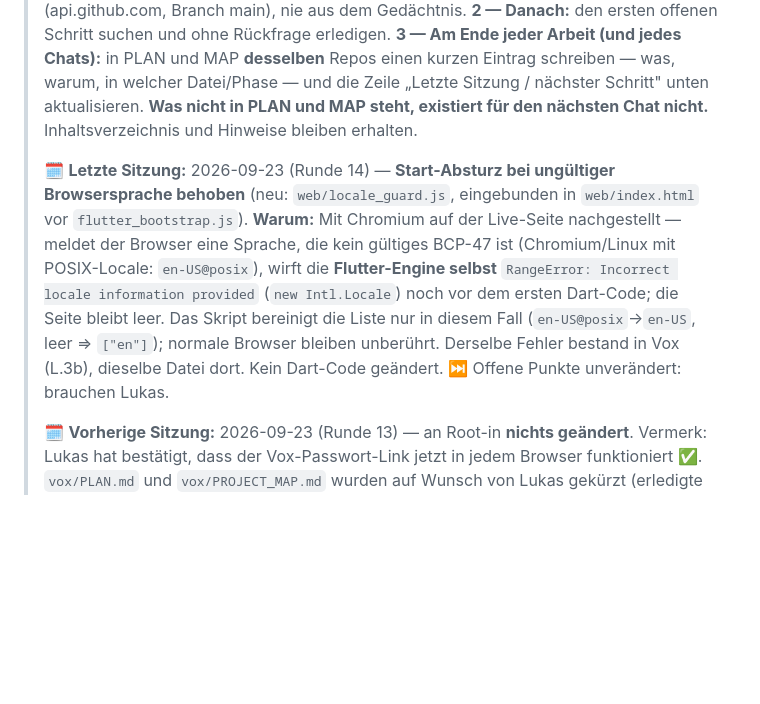
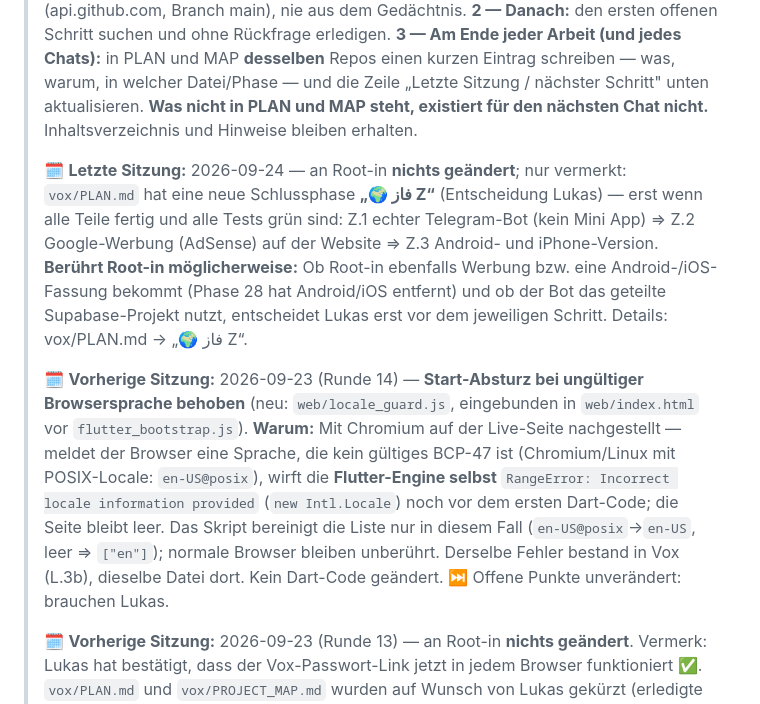
Before and after one commit to lukasylilli/Root-in, a Markdown page: PLAN.md, the part around the change. GitHub-like rendering; blank space fills up the shorter version.

Commit message:
PLAN: Vermerk vox Phase Z (Telegram-Bot, Werbung, Android/iOS)

```diff
--- a/PLAN.md
+++ b/PLAN.md
@@ -11,7 +11,9 @@
 > was, warum, in welcher Datei/Phase — und die Zeile „Letzte Sitzung / nächster Schritt" unten aktualisieren.
 > **Was nicht in PLAN und MAP steht, existiert für den nächsten Chat nicht.** Inhaltsverzeichnis und Hinweise bleiben erhalten.
 >
-> 🗓️ **Letzte Sitzung:** 2026-09-23 (Runde 14) — **Start-Absturz bei ungültiger Browsersprache behoben** (neu: `web/locale_guard.js`, eingebunden in `web/index.html` vor `flutter_bootstrap.js`). **Warum:** Mit Chromium auf der Live-Seite nachgestellt — meldet der Browser eine Sprache, die kein gültiges BCP-47 ist (Chromium/Linux mit POSIX-Locale: `en-US@posix`), wirft die **Flutter-Engine selbst** `RangeError: Incorrect locale information provided` (`new Intl.Locale`) noch vor dem ersten Dart-Code; die Seite bleibt leer. Das Skript bereinigt die Liste nur in diesem Fall (`en-US@posix`→`en-US`, leer ⇒ `["en"]`); normale Browser bleiben unberührt. Derselbe Fehler bestand in Vox (L.3b), dieselbe Datei dort. Kein Dart-Code geändert. ⏭️ Offene Punkte unverändert: brauchen Lukas.
+> 🗓️ **Letzte Sitzung:** 2026-09-24 — an Root-in **nichts geändert**; nur vermerkt: `vox/PLAN.md` hat eine neue Schlussphase **„🌍 فاز Z“** (Entscheidung Lukas) — erst wenn alle Teile fertig und alle Tests grün sind: Z.1 echter Telegram-Bot (kein Mini App) ⇒ Z.2 Google-Werbung (AdSense) auf der Website ⇒ Z.3 Android- und iPhone-Version. **Berührt Root-in möglicherweise:** Ob Root-in ebenfalls Werbung bzw. eine Android-/iOS-Fassung bekommt (Phase 28 hat Android/iOS entfernt) und ob der Bot das geteilte Supabase-Projekt nutzt, entscheidet Lukas erst vor dem jeweiligen Schritt. Details: vox/PLAN.md → „🌍 فاز Z“.
+>
+> 🗓️ **Vorherige Sitzung:** 2026-09-23 (Runde 14) — **Start-Absturz bei ungültiger Browsersprache behoben** (neu: `web/locale_guard.js`, eingebunden in `web/index.html` vor `flutter_bootstrap.js`). **Warum:** Mit Chromium auf der Live-Seite nachgestellt — meldet der Browser eine Sprache, die kein gültiges BCP-47 ist (Chromium/Linux mit POSIX-Locale: `en-US@posix`), wirft die **Flutter-Engine selbst** `RangeError: Incorrect locale information provided` (`new Intl.Locale`) noch vor dem ersten Dart-Code; die Seite bleibt leer. Das Skript bereinigt die Liste nur in diesem Fall (`en-US@posix`→`en-US`, leer ⇒ `["en"]`); normale Browser bleiben unberührt. Derselbe Fehler bestand in Vox (L.3b), dieselbe Datei dort. Kein Dart-Code geändert. ⏭️ Offene Punkte unverändert: brauchen Lukas.
 >
 > 🗓️ **Vorherige Sitzung:** 2026-09-23 (Runde 13) — an Root-in **nichts geändert**. Vermerk: Lukas hat bestätigt, dass der Vox-Passwort-Link jetzt in jedem Browser funktioniert ✅. `vox/PLAN.md` und `vox/PROJECT_MAP.md` wurden auf Wunsch von Lukas gekürzt (erledigte Aufgaben 1–2 Zeilen, Inhaltsverzeichnis neu); Volltext dort: `git show afad3ab`.
 >
```
